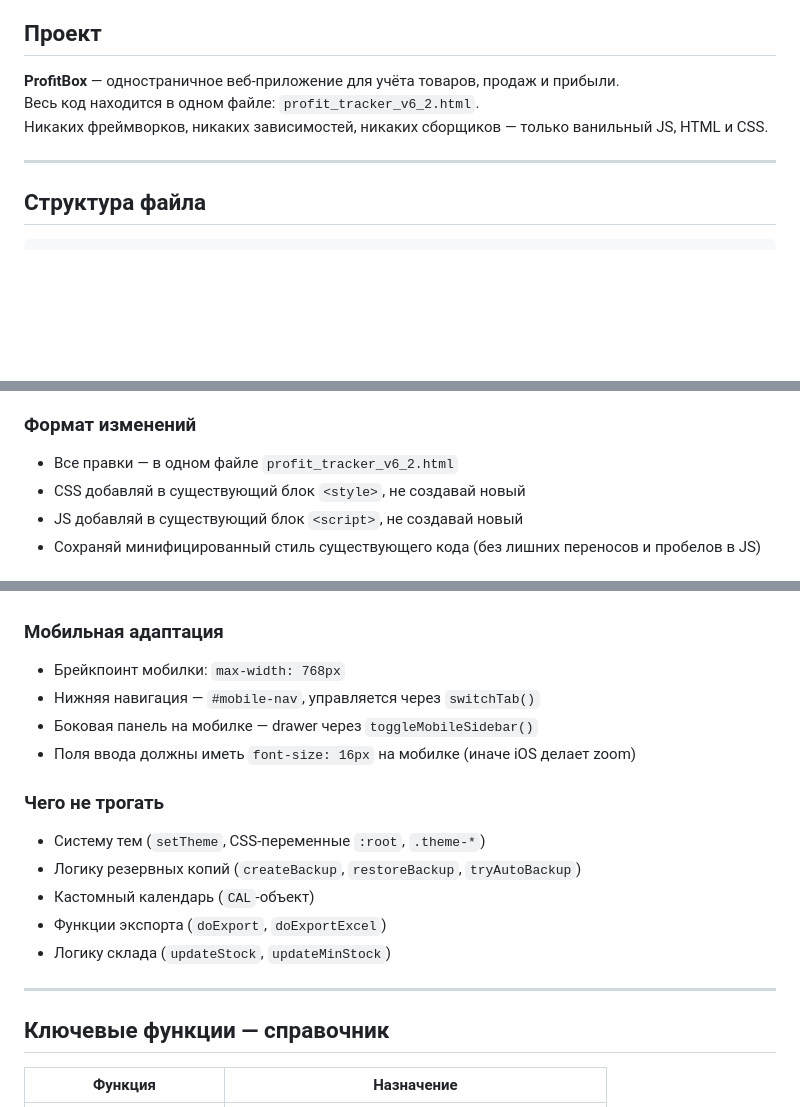
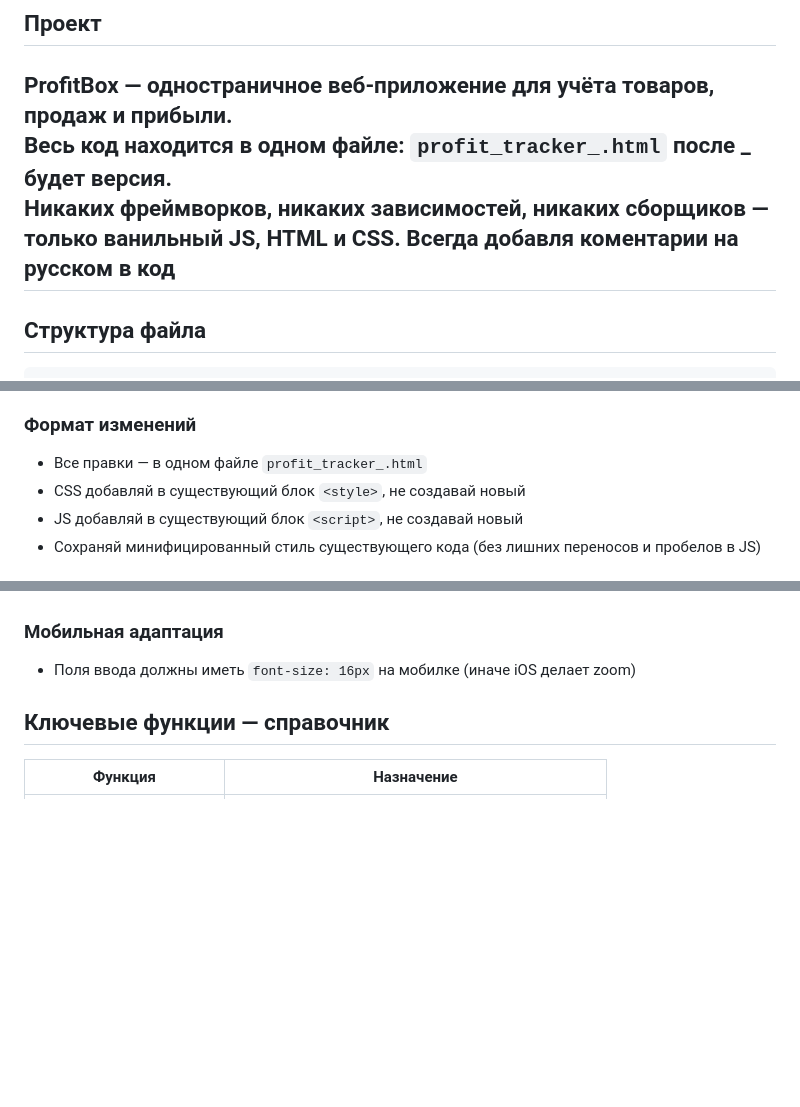
Before and after one commit to ivandrozdov1505-coder/scfbas2, a Markdown page: FOR CODEX.md, 3 parts joined by grey strips. GitHub-like rendering; blank space fills up the shorter version.

```diff
--- a/AGENT.md
+++ b/FOR CODEX.md
@@ -3,9 +3,9 @@
 ## Проект
 
 **ProfitBox** — одностраничное веб-приложение для учёта товаров, продаж и прибыли.
-Весь код находится в одном файле: `profit_tracker_v6_2.html`.
+Весь код находится в одном файле: `profit_tracker_.html` после _ будет версия.
 Никаких фреймворков, никаких зависимостей, никаких сборщиков — только ванильный JS, HTML и CSS.
-
+Всегда добавля коментарии на русском в код
 ---
 
 ## Структура файла
@@ -33,7 +33,7 @@ profit_tracker_v6_2.html
 
 ### Формат изменений
 
-- Все правки — в одном файле `profit_tracker_v6_2.html`
+- Все правки — в одном файле `profit_tracker_.html`
 - CSS добавляй в существующий блок `<style>`, не создавай новый
 - JS добавляй в существующий блок `<script>`, не создавай новый
 - Сохраняй минифицированный стиль существующего кода (без лишних переносов и пробелов в JS)
@@ -52,20 +52,8 @@ profit_tracker_v6_2.html
 
 ### Мобильная адаптация
 
-- Брейкпоинт мобилки: `max-width: 768px`
-- Нижняя навигация — `#mobile-nav`, управляется через `switchTab()`
-- Боковая панель на мобилке — drawer через `toggleMobileSidebar()`
 - Поля ввода должны иметь `font-size: 16px` на мобилке (иначе iOS делает zoom)
 
-### Чего не трогать
-
-- Систему тем (`setTheme`, CSS-переменные `:root`, `.theme-*`)
-- Логику резервных копий (`createBackup`, `restoreBackup`, `tryAutoBackup`)
-- Кастомный календарь (`CAL`-объект)
-- Функции экспорта (`doExport`, `doExportExcel`)
-- Логику склада (`updateStock`, `updateMinStock`)
-
----
 
 ## Ключевые функции — справочник
 
```
